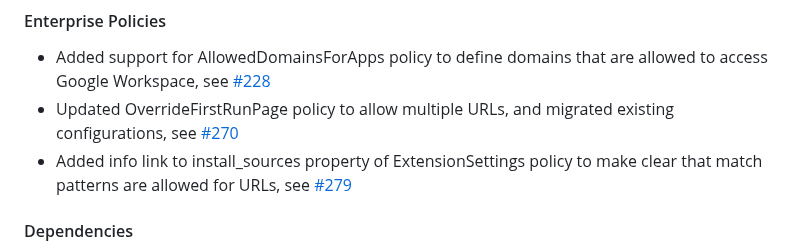
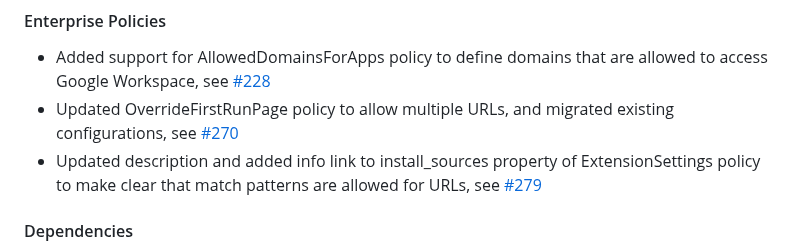
Before and after one commit to cadeyrn/enterprise-policy-generator, a Markdown page: CHANGELOG.md, the part around the change. Rendered like a GitHub page.

Commit message:
updated CHANGELOG

```diff
--- a/CHANGELOG.md
+++ b/CHANGELOG.md
@@ -32,8 +32,8 @@
   [#228](https://github.com/cadeyrn/enterprise-policy-generator/issues/228)
 - Updated OverrideFirstRunPage policy to allow multiple URLs, and migrated existing configurations, see
   [#270](https://github.com/cadeyrn/enterprise-policy-generator/issues/270)
-- Added info link to install_sources property of ExtensionSettings policy to make clear that match patterns are allowed
-  for URLs, see [#279](https://github.com/cadeyrn/enterprise-policy-generator/issues/279)
+- Updated description and added info link to install_sources property of ExtensionSettings policy to make clear that
+  match patterns are allowed for URLs, see [#279](https://github.com/cadeyrn/enterprise-policy-generator/issues/279)
 
 #### Dependencies
 
```
